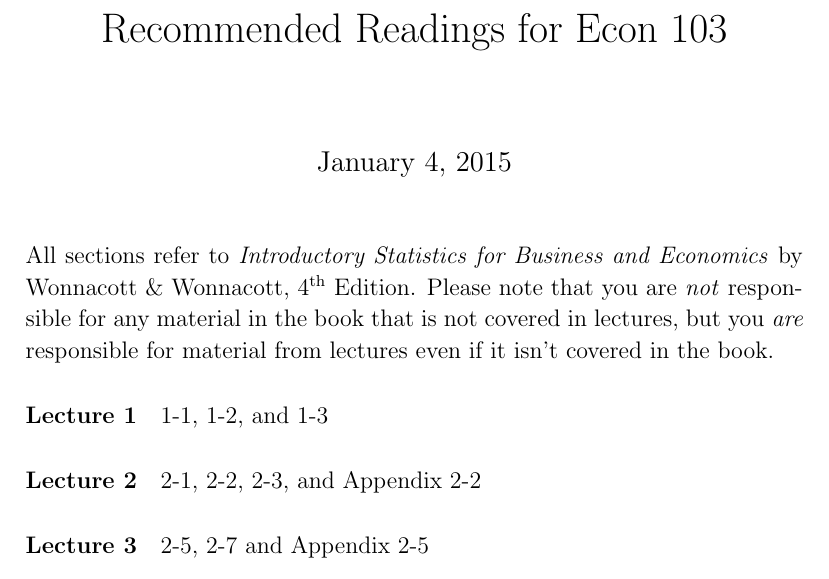
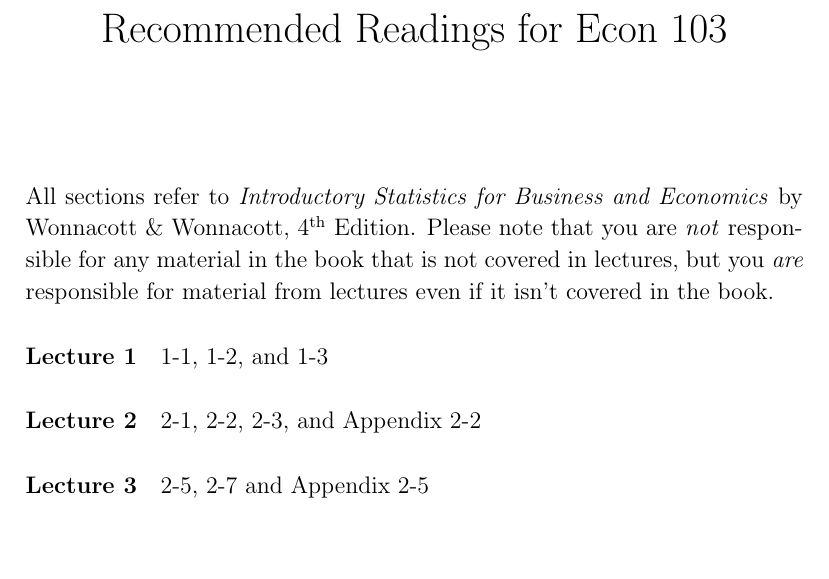
Before and after one commit to fditraglia/Econ103Public, a LaTeX document (readings.tex): part of page 1 of 2, cut so that both start at the same text, the shorter picture padded with empty space. Compiled offline with pdfLaTeX.

Commit message:
remove dates from reading list and how to do well doc

```diff
--- a/readings.tex
+++ b/readings.tex
@@ -3,6 +3,7 @@
 \linespread{1.1}
 \title{Recommended Readings for Econ 103}
 \author{}
+\date{}
 \begin{document}
 \maketitle
 
```
Also changed, not shown: HowToDoWell.tex (+1 -1 lines), HowToDoWell.pdf, readings.pdf.
